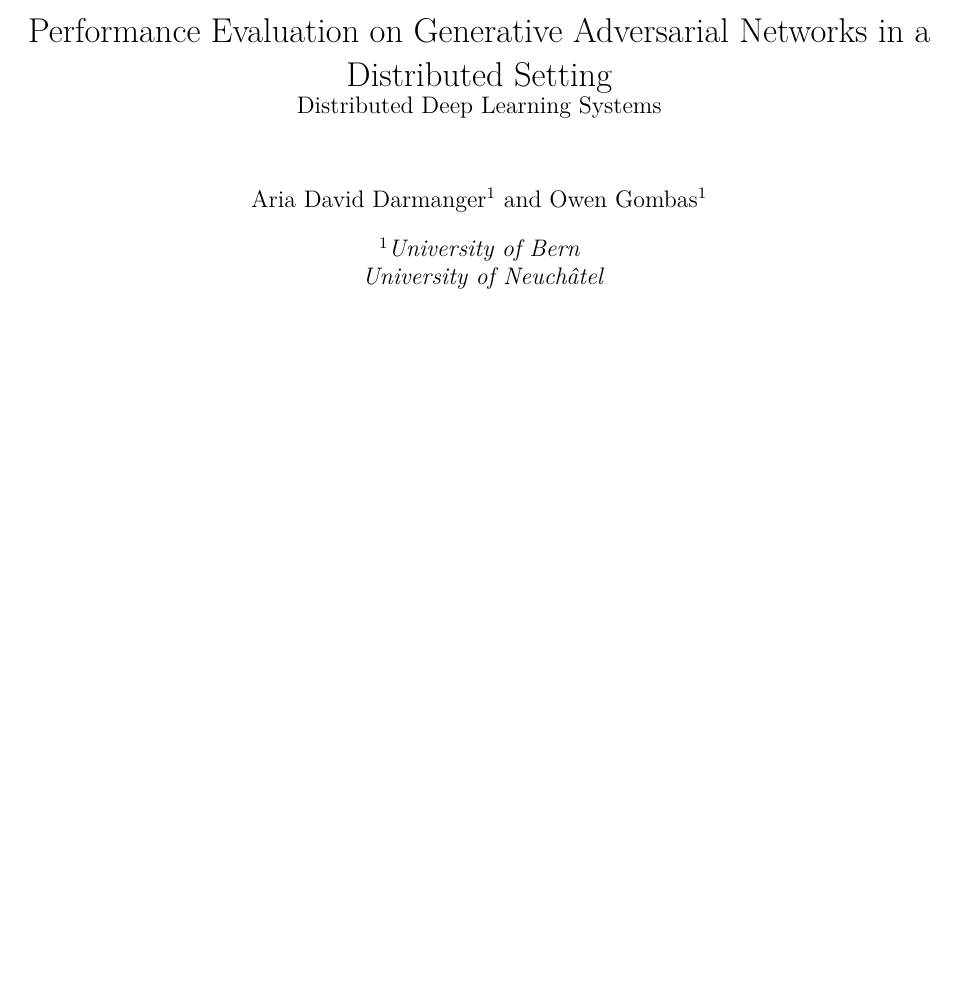
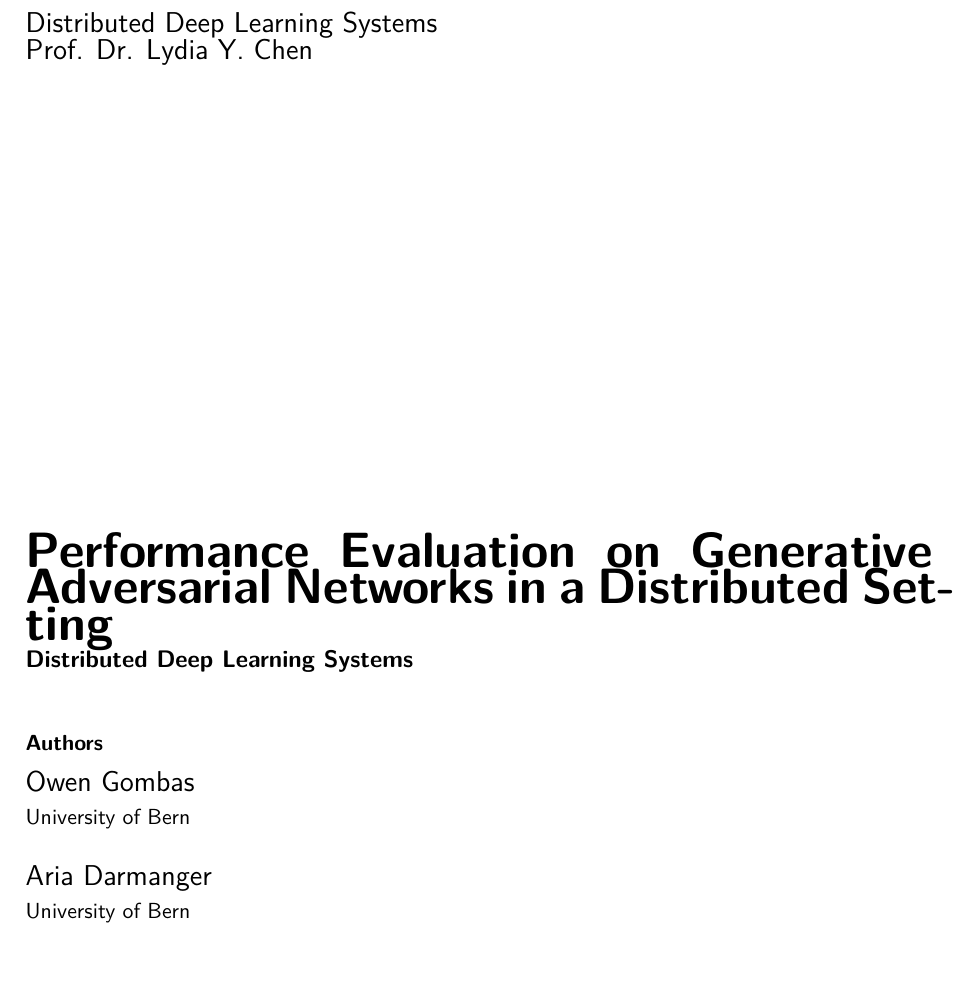
Before and after one commit to owengombas/distributed-gan, a LaTeX thesis (report/distributed_gan.tex, which reads report/layouts/report.tex): part of page 1 of 56, cut at the place of the change, the shorter picture padded with empty space. Compiled offline with pdfLaTeX.

Commit message:
add report

```diff
--- a/report/layouts/report.tex
+++ b/report/layouts/report.tex
@@ -17,3 +17,49 @@
 \def\code#1{\texttt{#1}}
 
 \begin{document}
+\begin{titlepage}
+
+\sffamily
+
+{%
+\Large%
+\noindent%
+\justifying%
+Distributed Deep Learning Systems\\
+Prof. Dr. Lydia Y. Chen
+}
+
+% \vspace{1cm}
+\vfill
+
+{%
+\noindent%
+\Huge%
+\textbf{\documentTitle}%
+%\Large \vspace{0.1in} \par
+}
+
+\vspace{0.75cm}
+
+{%
+\raggedright%
+\normalsize%
+\textbf{Authors}\\
+\vspace{0.1cm}%
+\Large%
+Owen Gombas\\
+\vspace{0.1cm}%
+\normalsize%
+University of Bern
+}
+
+\vspace{0.2cm}
+
+{%
+\raggedright%
+\normalsize%
+\Large%
+Aria Darmanger\\
+\vspace{0.1cm}%
+\normalsize%
+University of Bern
@@ -20,6 +76,5 @@
+\end{titlepage}
 \nocite{*}
-
-\maketitle
 
 \tableofcontents
 % \printglossary[type=\acronymtype,title=Glossary]
```
Also changed, not shown: report/distributed_gan.tex (+1 -0 lines), report/distributed_gan.bbl (added), report/layouts/report.tex (10 more changed lines), 10 other files.
